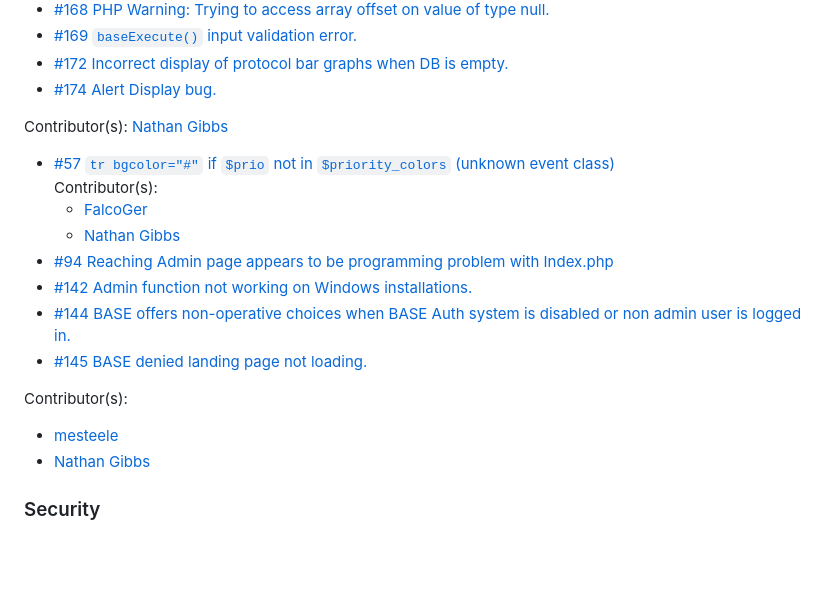
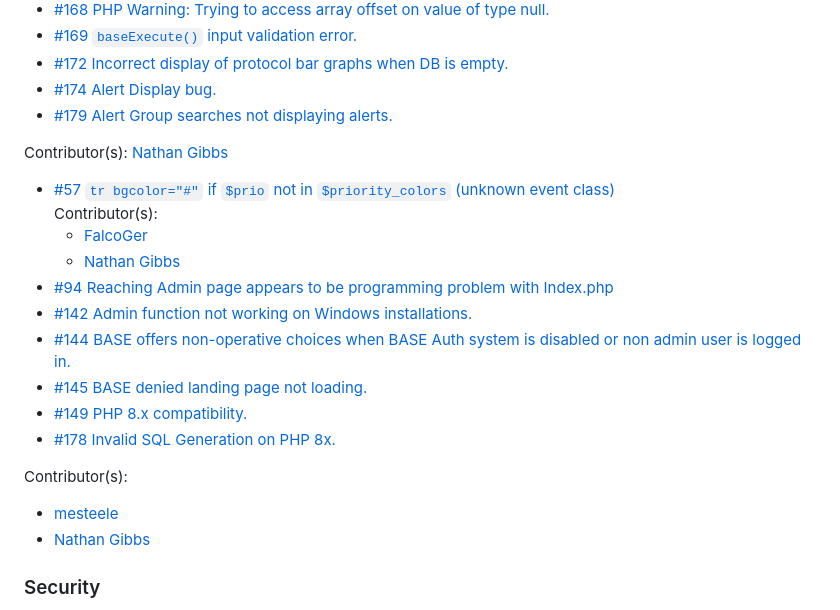
Before and after one commit to NathanGibbs3/BASE, a Markdown page: docs/CHANGELOG.md, the part around the change printed below. Drawn GitHub-style; blank space fills up the shorter version.

Commit message:
20230412 Update ChageLog          Update Unreleased section covering work on devel from          2023-04-11 to present.

```diff
--- a/docs/CHANGELOG.md
+++ b/docs/CHANGELOG.md
@@ -240,8 +244,11 @@ https://github.com/NathanGibbs3/BASE/issues/169)
 https://github.com/NathanGibbs3/BASE/issues/172)
 - [#174 Alert Display bug.](
 https://github.com/NathanGibbs3/BASE/issues/174)
+- [#179 Alert Group searches not displaying alerts.](
+https://github.com/NathanGibbs3/BASE/issues/179)
 
 Contributor(s): [Nathan Gibbs]
+
 - [#57 `tr bgcolor="#"` if `$prio` not in `$priority_colors`
 (unknown event class)](https://github.com/NathanGibbs3/BASE/issues/57)
 Contributor(s):
@@ -256,10 +263,15 @@ non admin user is logged in.](
 https://github.com/NathanGibbs3/BASE/issues/144)
 - [#145 BASE denied landing page not loading.](
 https://github.com/NathanGibbs3/BASE/issues/145)
+- [#149 PHP 8.x compatibility.](
+https://github.com/NathanGibbs3/BASE/issues/149)
+- [#178 Invalid SQL Generation on PHP 8x.](
+https://github.com/NathanGibbs3/BASE/issues/178)
 
 Contributor(s):
   - [mesteele]
   - [Nathan Gibbs]
+
 ### Security
 - [#32 Add Anti XSS code to CGI Action "display" in base_user.php.](
 https://github.com/NathanGibbs3/BASE/issues/32)
```
Also changed, not shown: other parts of docs/CHANGELOG.md (+5 -0 lines).
